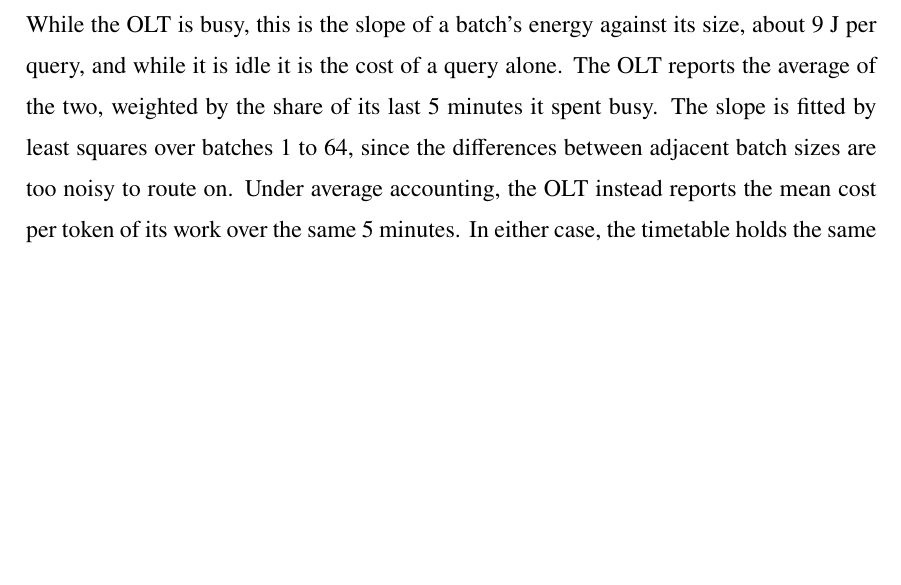
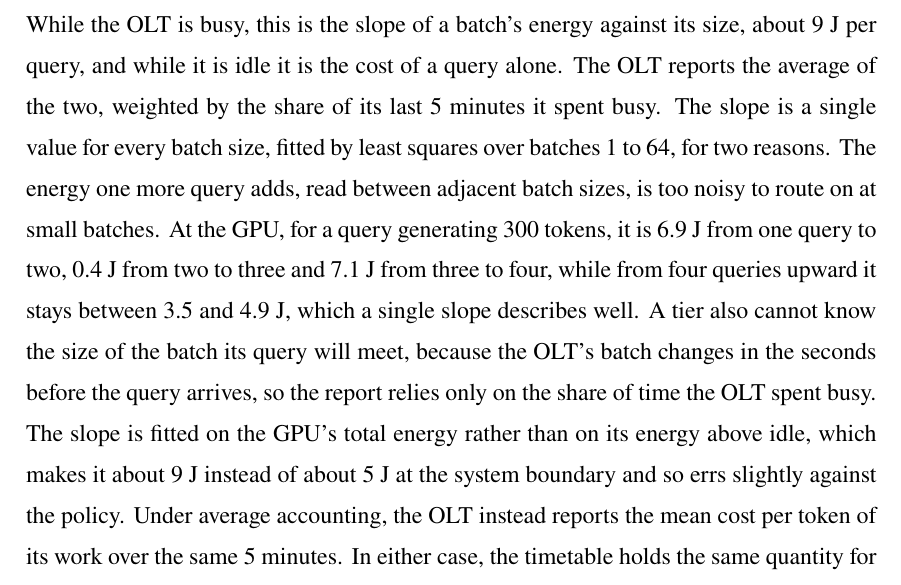
Before and after one commit to diegohommer/tcc-offloading-ai-edge, a LaTeX thesis (thesis/latex/tcc.tex): part of page 28 of 35, cut so that both start at the same text, the shorter picture padded with empty space. Compiled offline with pdfLaTeX.

Commit message:
thesis: say why the OLT reports one slope for every batch size
Co-Authored-By: Claude Opus 5.5 <noreply@anthropic.com>

```diff
--- a/thesis/latex/tcc.tex
+++ b/thesis/latex/tcc.tex
@@ -845,9 +845,17 @@ The cost the OLT reports, on its broadcast and on the answers it returns, follow
 same accounting. Under marginal accounting it is what one more query would add. While the
 OLT is busy, this is the slope of a batch's energy against its size, about 9~J per query,
 and while it is idle it is the cost of a query alone. The OLT reports the average of
-the two, weighted by the share of its last 5 minutes it spent busy. The slope is fitted
-by least squares over batches 1 to 64, since the differences between adjacent batch sizes
-are too noisy to route on. Under average accounting, the OLT instead reports the mean
+the two, weighted by the share of its last 5 minutes it spent busy. The slope is a single
+value for every batch size, fitted by least squares over batches 1 to 64, for two
+reasons. The energy one more query adds, read between adjacent batch sizes, is too noisy
+to route on at small batches. At the GPU, for a query generating 300 tokens, it is 6.9~J
+from one query to two, 0.4~J from two to three and 7.1~J from three to four, while from
+four queries upward it stays between 3.5 and 4.9~J, which a single slope describes well.
+A tier also cannot know the size of the batch its query will meet, because the OLT's
+batch changes in the seconds before the query arrives, so the report relies only on the
+share of time the OLT spent busy. The slope is fitted on the GPU's total energy rather
+than on its energy above idle, which makes it about 9~J instead of about 5~J at the system
+boundary and so errs slightly against the policy. Under average accounting, the OLT instead reports the mean
 cost per token of its work over the same 5 minutes. In either case, the timetable holds
 the same quantity for each hour of a weekday and of a weekend day.
 
```
